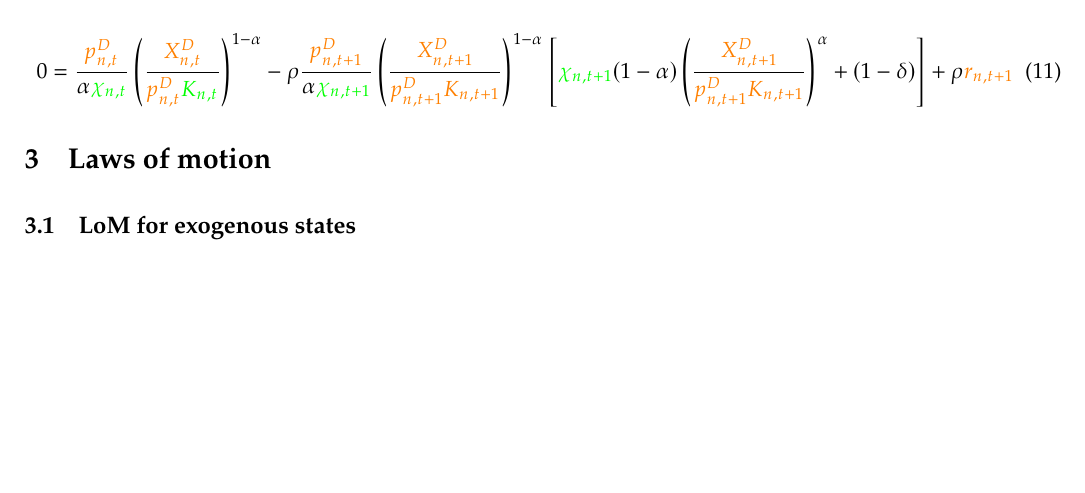
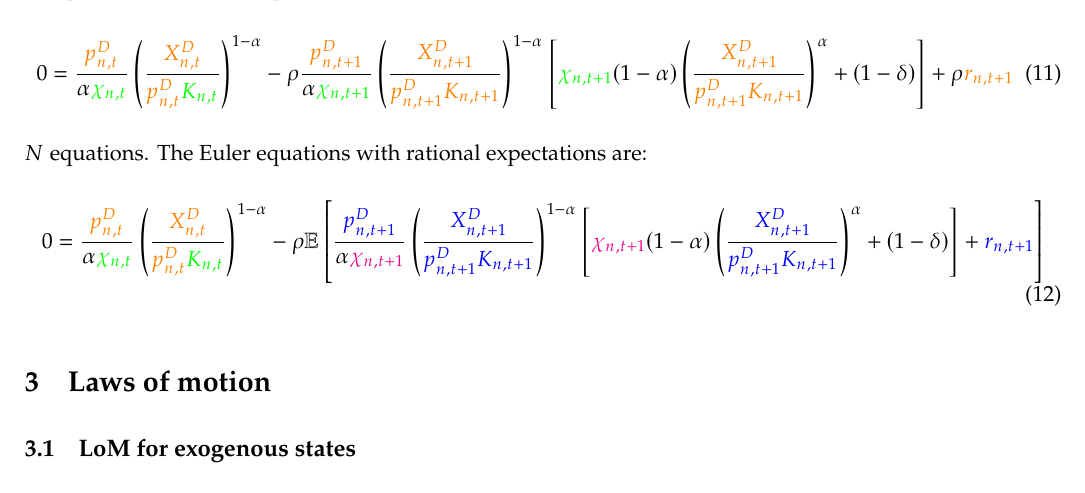
Before and after one commit to sischei/international_trade, a LaTeX document (model/EKNR_12_2020/Notes_EKNR_Dec9.tex): part of page 3 of 5, cut so that both start at the same text, the shorter picture padded with empty space. Compiled offline with pdfLaTeX.

Commit message:
updated model

```diff
--- a/model/EKNR_12_2020/Notes_EKNR_Dec9.tex
+++ b/model/EKNR_12_2020/Notes_EKNR_Dec9.tex
@@ -131,6 +131,11 @@ These fractions imported form an $N \times N$ matrix $\mathbf{\cl{\Pi_t}}$.
 0 = \frac{\cl{p_{n, t}^{D}}}{\alpha \st{\chi_{n, t}}}\left(\frac{\cl{X_{n, t}^{D}}}{\cl{p_{n, t}^{D}} \st{K_{n, t}}}\right)^{1-\alpha} - \rho \frac{\cl{p_{n, t+1}^{D}}}{\alpha \st{\chi_{n, t+1}}}\left(\frac{\cl{X_{n, t+1}^{D}}}{\cl{p_{n, t+1}^{D}} \cl{K_{n, t+1}}}\right)^{1-\alpha}\left[\st{\chi_{n, t+1}}(1-\alpha)\left(\frac{\cl{X_{n, t+1}^{D}}}{\cl{p_{n, t+1}^{D}} \cl{K_{n, t+1}}}\right)^{\alpha}+(1-\delta)\right]+\rho \cl{r_{n, t+1}}
 \end{equation}
 
+\noindent $N$ equations. The Euler equations with rational expectations are:
+\begin{equation}
+0 = \frac{\cl{p_{n, t}^{D}}}{\alpha \st{\chi_{n, t}}}\left(\frac{\cl{X_{n, t}^{D}}}{\cl{p_{n, t}^{D}} \st{K_{n, t}}}\right)^{1-\alpha} - \rho \mathbb{E}\left[\frac{\clnext{p_{n, t+1}^{D}}}{\alpha \stnext{\chi_{n, t+1}}}\left(\frac{\clnext{X_{n, t+1}^{D}}}{\clnext{p_{n, t+1}^{D}} \clnext{K_{n, t+1}}}\right)^{1-\alpha}\left[\stnext{\chi_{n, t+1}}(1-\alpha)\left(\frac{\clnext{X_{n, t+1}^{D}}}{\clnext{p_{n, t+1}^{D}} \clnext{K_{n, t+1}}}\right)^{\alpha}+(1-\delta)\right]+\clnext{r_{n, t+1}}\right]
+\end{equation}
+
 
 \section{Laws of motion}
 
```
